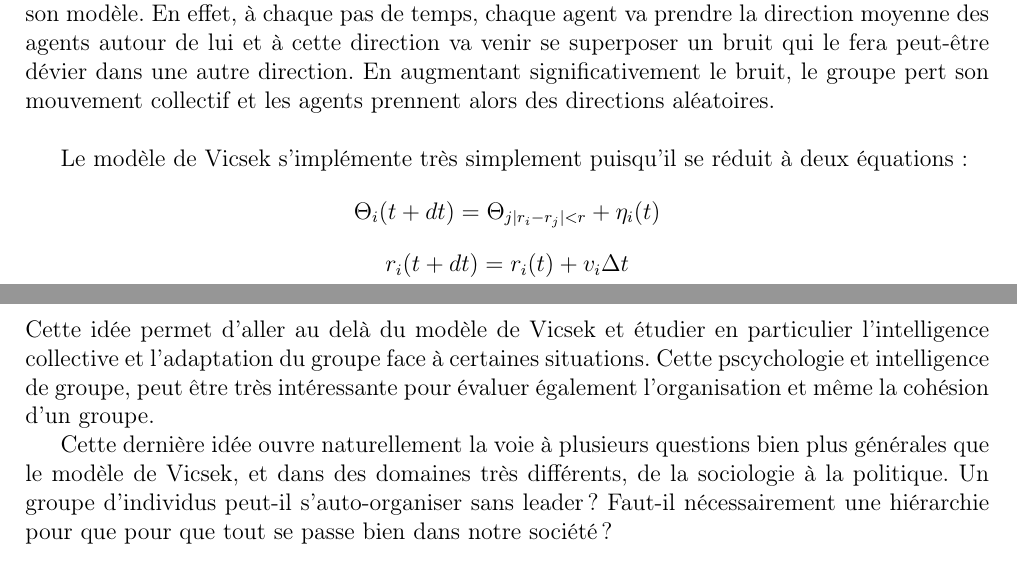
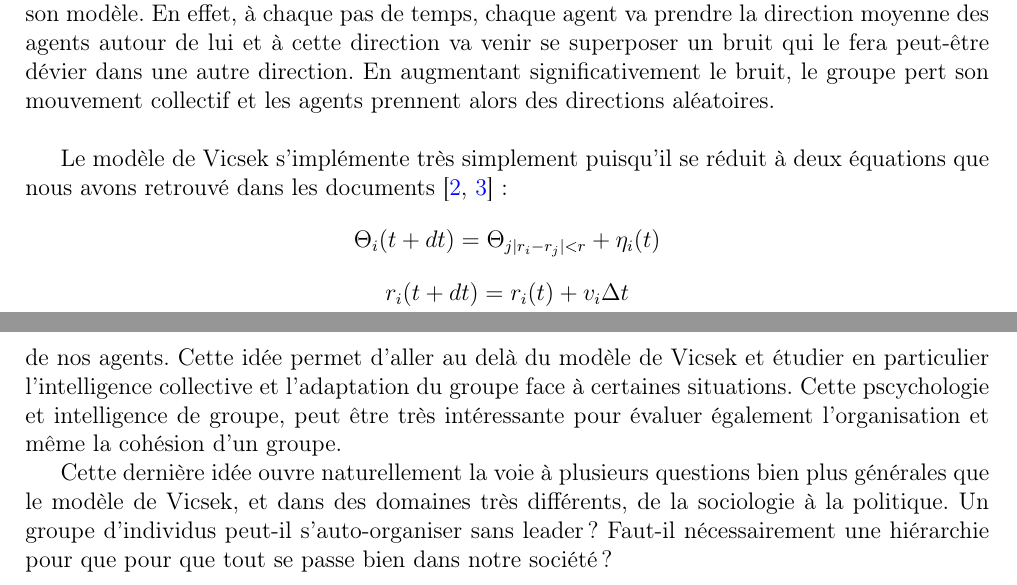
Before and after one commit to Shadow15510/Viscek, a LaTeX document (feuille_route/feuille_route.tex): two parts of pages 1 and 4 of 4, joined at a grey line, cut so that both start at the same text. Compiled offline with pdfLaTeX.

Commit message:
Modifs mineures

```diff
--- a/feuille_route/feuille_route.tex
+++ b/feuille_route/feuille_route.tex
@@ -33,7 +33,7 @@
 
 	Pour être plus précis, le modèle de Vicsek va étudier un groupe d'agents qui se déplace dans un espace. Chacun des agents a une vitesse donnée (~en norme et en direction~). Chaque agent va interagir avec ses voisins, ce qui concrètement se traduit par des changements concernant la norme et la direction de la vitesse. Nous allons alors observer la création d'un mouvement de groupe du aux interactions entre les agents. Cependant, les agents observables dans la vie réelle ne suivent pas toujours le groupe à la perfection, et il peut arriver qu'un agent s'écarte, de manière aléatoire, des autres. C'est pour cela que Vicsek a introduit une notion de bruit dans son modèle. En effet, à chaque pas de temps, chaque agent va prendre la direction moyenne des agents autour de lui et à cette direction va venir se superposer un bruit qui le fera peut-être dévier dans une autre direction. En augmentant significativement le bruit, le groupe pert son mouvement collectif et les agents prennent alors des directions aléatoires.\\
 
-	Le modèle de Vicsek s'implémente très simplement puisqu'il se réduit à deux équations~:
+	Le modèle de Vicsek s'implémente très simplement puisqu'il se réduit à deux équations que nous avons retrouvé dans les documents~\cite{vicsek-paper, wiki-model}~:
 	\[
 		\Theta_{i}(t+dt) = \Theta_{j |r_{i}-r_{j}|<r} + \eta_{i}(t)
 	\]
@@ -82,7 +82,7 @@
 
 	Il serait aussi interrésant de rajouter une interface graphique à notre script python pour plus de confort quant à l'utilisation de notre programme. L'utilisateur pourrait alors plus facilement choisir les paramètres qu'il souhaite appliquer au modèle.
 
-	Nous avons également pensé à aller à l'encontre du modèle en établissant un agent leader qui influence tout le groupe. Nous pourrions alors observer un mouvement collectif totalement différent. Tout comme l'a étudié le sociologue français Mehdi Moussaoui dans une expérience avec la foule, nous pourrons sans doute voir une hiérarchie se créer au sein du groupe. Le leader va guider quelques agents qui vont à leur tour en guider un plus grand nombre et ainsi de suite. Une hiérarchie en forme de pyramide serait alors visible lors du déplacement de nos agents. Cette idée permet d'aller au delà du modèle de Vicsek et étudier en particulier l'intelligence collective et l'adaptation du groupe face à certaines situations. Cette pscychologie et intelligence de groupe, peut être très intéressante pour évaluer également l'organisation et même la cohésion d'un groupe.
+	Nous avons également pensé à aller à l'encontre du modèle en établissant un agent leader qui influence tout le groupe. Nous pourrions alors observer un mouvement collectif totalement différent. Tout comme l'a étudié le sociologue français Mehdi Moussaoui dans une expérience avec la foule \cite{fouloscopie}, nous pourrons sans doute voir une hiérarchie se créer au sein du groupe. Le leader va guider quelques agents qui vont à leur tour en guider un plus grand nombre et ainsi de suite. Une hiérarchie en forme de pyramide serait alors visible lors du déplacement de nos agents. Cette idée permet d'aller au delà du modèle de Vicsek et étudier en particulier l'intelligence collective et l'adaptation du groupe face à certaines situations. Cette pscychologie et intelligence de groupe, peut être très intéressante pour évaluer également l'organisation et même la cohésion d'un groupe.
 
 	Cette dernière idée ouvre naturellement la voie à plusieurs questions bien plus générales que le modèle de Vicsek, et dans des domaines très différents, de la sociologie à la politique. Un groupe d'individus peut-il s'auto-organiser sans leader~? Faut-il nécessairement une hiérarchie pour que pour que tout se passe bien dans notre société~?
 
```
